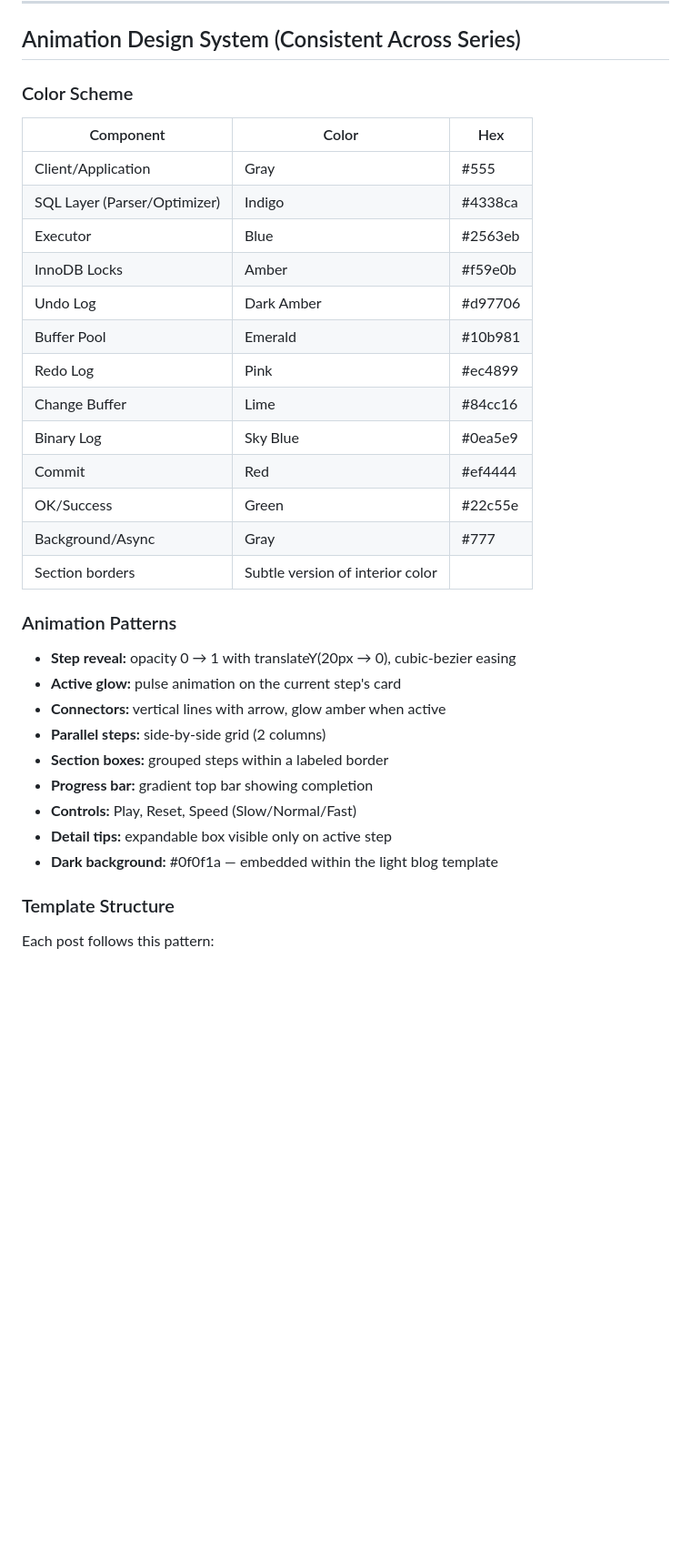
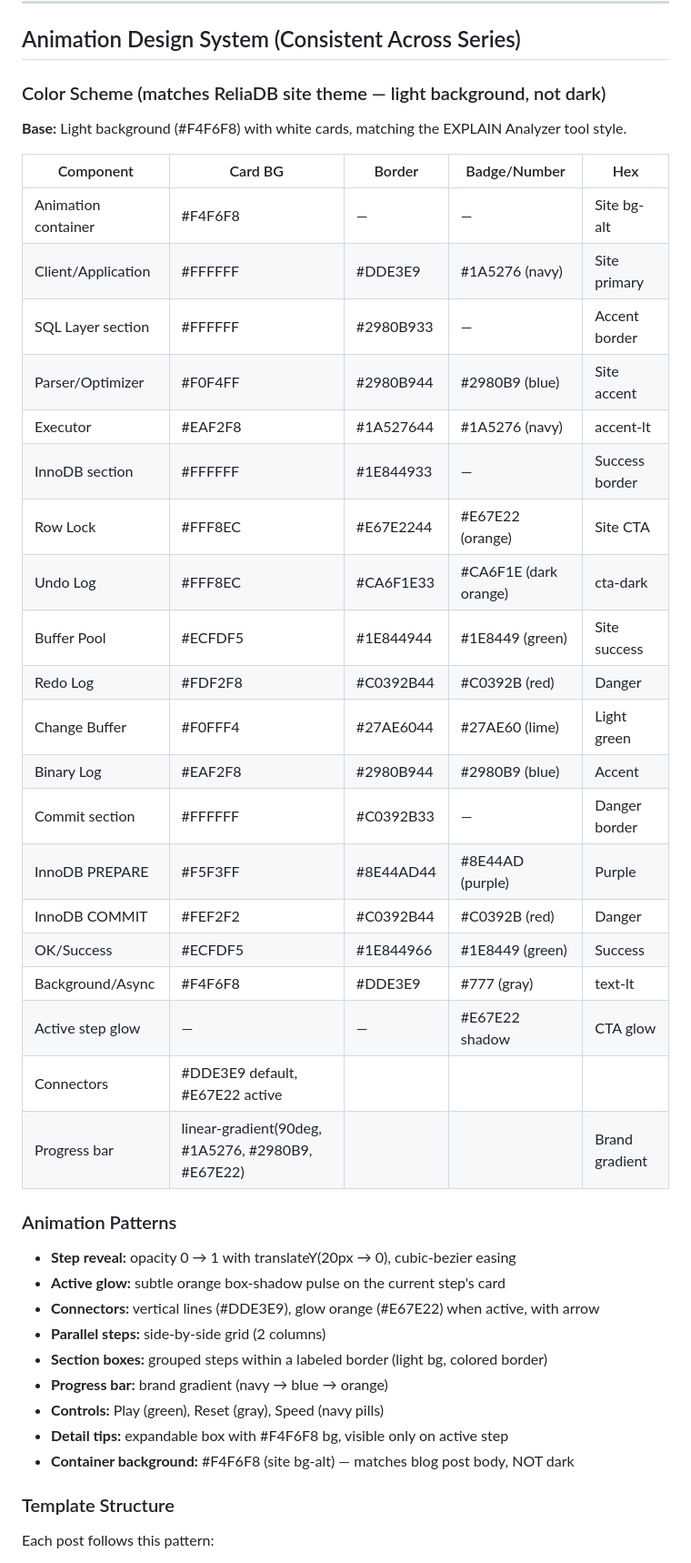
Before and after one commit to Mughees52/reliadb-site, a Markdown page: docs/MYSQL-INTERNALS-SERIES-PLAN.md, the part around the change. Shown at 91% size. Rendered like a GitHub page; blank space fills up the shorter version.

```diff
--- a/docs/MYSQL-INTERNALS-SERIES-PLAN.md
+++ b/docs/MYSQL-INTERNALS-SERIES-PLAN.md
@@ -308,33 +308,43 @@
 
 ## Animation Design System (Consistent Across Series)
 
-### Color Scheme
-| Component | Color | Hex |
-|-----------|-------|-----|
-| Client/Application | Gray | #555 |
-| SQL Layer (Parser/Optimizer) | Indigo | #4338ca |
-| Executor | Blue | #2563eb |
-| InnoDB Locks | Amber | #f59e0b |
-| Undo Log | Dark Amber | #d97706 |
-| Buffer Pool | Emerald | #10b981 |
-| Redo Log | Pink | #ec4899 |
-| Change Buffer | Lime | #84cc16 |
-| Binary Log | Sky Blue | #0ea5e9 |
-| Commit | Red | #ef4444 |
-| OK/Success | Green | #22c55e |
-| Background/Async | Gray | #777 |
-| Section borders | Subtle version of interior color |
+### Color Scheme (matches ReliaDB site theme — light background, not dark)
+
+**Base:** Light background (#F4F6F8) with white cards, matching the EXPLAIN Analyzer tool style.
+
+| Component | Card BG | Border | Badge/Number | Hex |
+|-----------|---------|--------|--------------|-----|
+| Animation container | #F4F6F8 | — | — | Site bg-alt |
+| Client/Application | #FFFFFF | #DDE3E9 | #1A5276 (navy) | Site primary |
+| SQL Layer section | #FFFFFF | #2980B933 | — | Accent border |
+| Parser/Optimizer | #F0F4FF | #2980B944 | #2980B9 (blue) | Site accent |
+| Executor | #EAF2F8 | #1A527644 | #1A5276 (navy) | accent-lt |
+| InnoDB section | #FFFFFF | #1E844933 | — | Success border |
+| Row Lock | #FFF8EC | #E67E2244 | #E67E22 (orange) | Site CTA |
+| Undo Log | #FFF8EC | #CA6F1E33 | #CA6F1E (dark orange) | cta-dark |
+| Buffer Pool | #ECFDF5 | #1E844944 | #1E8449 (green) | Site success |
+| Redo Log | #FDF2F8 | #C0392B44 | #C0392B (red) | Danger |
+| Change Buffer | #F0FFF4 | #27AE6044 | #27AE60 (lime) | Light green |
+| Binary Log | #EAF2F8 | #2980B944 | #2980B9 (blue) | Accent |
+| Commit section | #FFFFFF | #C0392B33 | — | Danger border |
+| InnoDB PREPARE | #F5F3FF | #8E44AD44 | #8E44AD (purple) | Purple |
+| InnoDB COMMIT | #FEF2F2 | #C0392B44 | #C0392B (red) | Danger |
+| OK/Success | #ECFDF5 | #1E844966 | #1E8449 (green) | Success |
+| Background/Async | #F4F6F8 | #DDE3E9 | #777 (gray) | text-lt |
+| Active step glow | — | — | #E67E22 shadow | CTA glow |
+| Connectors | #DDE3E9 default, #E67E22 active | | | |
+| Progress bar | linear-gradient(90deg, #1A5276, #2980B9, #E67E22) | | | Brand gradient |
 
 ### Animation Patterns
 - **Step reveal:** opacity 0 → 1 with translateY(20px → 0), cubic-bezier easing
-- **Active glow:** pulse animation on the current step's card
-- **Connectors:** vertical lines with arrow, glow amber when active
+- **Active glow:** subtle orange box-shadow pulse on the current step's card
+- **Connectors:** vertical lines (#DDE3E9), glow orange (#E67E22) when active, with arrow
 - **Parallel steps:** side-by-side grid (2 columns)
-- **Section boxes:** grouped steps within a labeled border
-- **Progress bar:** gradient top bar showing completion
-- **Controls:** Play, Reset, Speed (Slow/Normal/Fast)
-- **Detail tips:** expandable box visible only on active step
-- **Dark background:** #0f0f1a — embedded within the light blog template
+- **Section boxes:** grouped steps within a labeled border (light bg, colored border)
+- **Progress bar:** brand gradient (navy → blue → orange)
+- **Controls:** Play (green), Reset (gray), Speed (navy pills)
+- **Detail tips:** expandable box with #F4F6F8 bg, visible only on active step
+- **Container background:** #F4F6F8 (site bg-alt) — matches blog post body, NOT dark
 
 ### Template Structure
 Each post follows this pattern:
```
Also changed, not shown: _posts/how-mysql-update-works-innodb-internals.md (+52 -52 lines).
